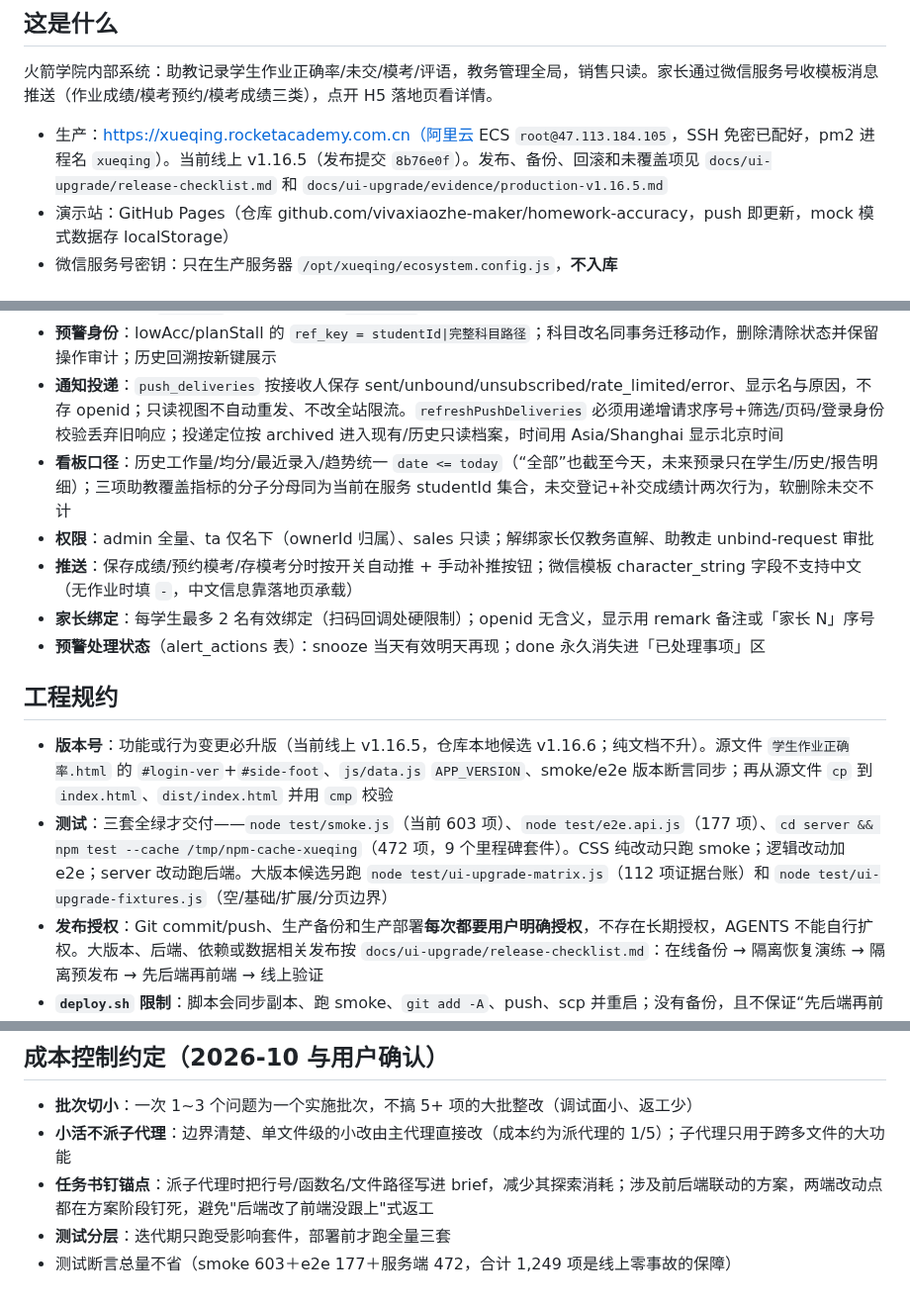
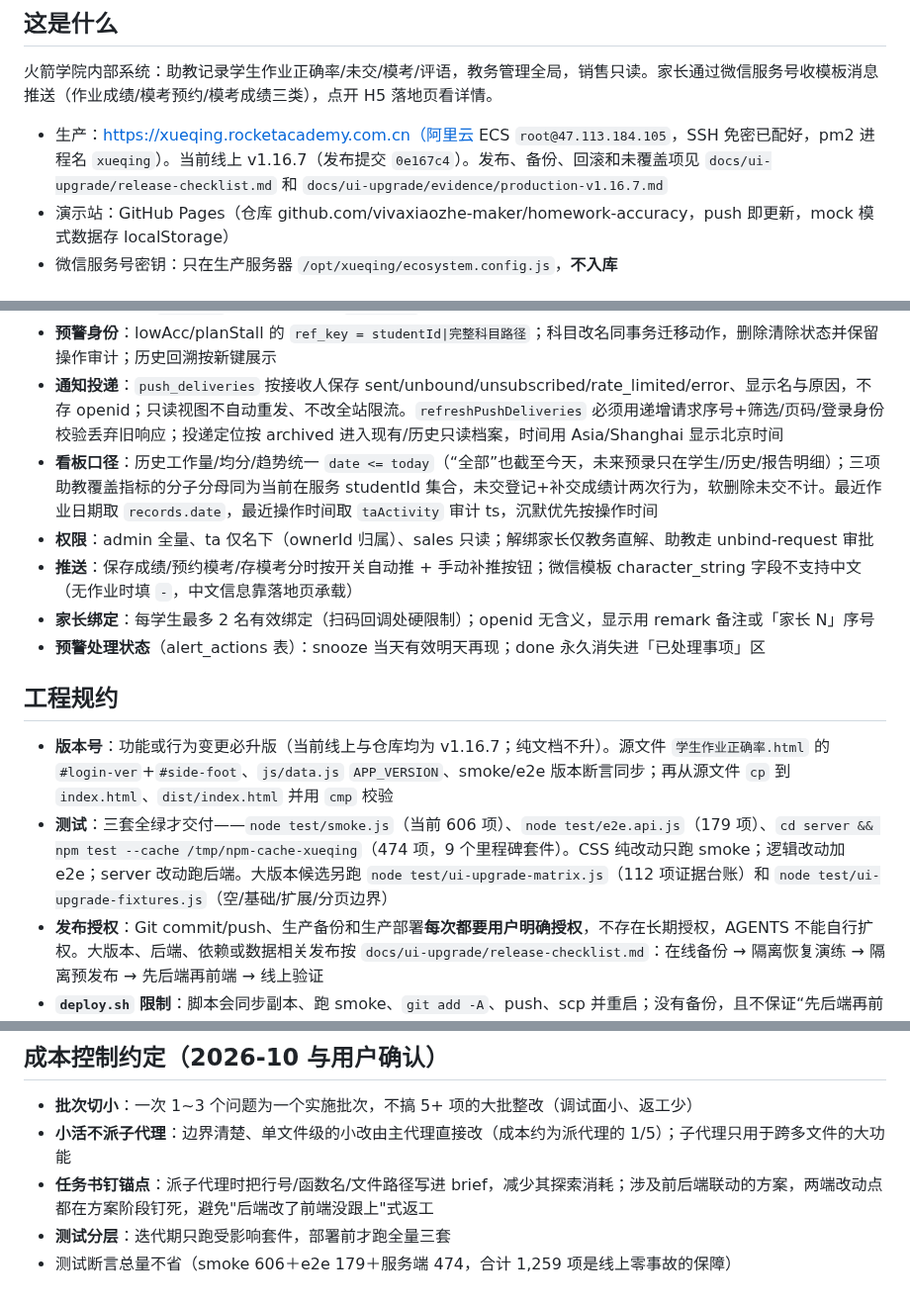
Before and after one commit to vivaxiaozhe-maker/homework-accuracy, a Markdown page: AGENTS.md, 3 parts joined by grey strips. Shown at 99% size. Rendered like a GitHub page.

```diff
--- a/AGENTS.md
+++ b/AGENTS.md
@@ -6,7 +6,7 @@
 
 火箭学院内部系统：助教记录学生作业正确率/未交/模考/评语，教务管理全局，销售只读。家长通过微信服务号收模板消息推送（作业成绩/模考预约/模考成绩三类），点开 H5 落地页看详情。
 
-- 生产：https://xueqing.rocketacademy.com.cn（阿里云 ECS `root@47.113.184.105`，SSH 免密已配好，pm2 进程名 `xueqing`）。当前线上 v1.16.5（发布提交 `8b76e0f`）。发布、备份、回滚和未覆盖项见 `docs/ui-upgrade/release-checklist.md` 和 `docs/ui-upgrade/evidence/production-v1.16.5.md`
+- 生产：https://xueqing.rocketacademy.com.cn（阿里云 ECS `root@47.113.184.105`，SSH 免密已配好，pm2 进程名 `xueqing`）。当前线上 v1.16.7（发布提交 `0e167c4`）。发布、备份、回滚和未覆盖项见 `docs/ui-upgrade/release-checklist.md` 和 `docs/ui-upgrade/evidence/production-v1.16.7.md`
 - 演示站：GitHub Pages（仓库 github.com/vivaxiaozhe-maker/homework-accuracy，push 即更新，mock 模式数据存 localStorage）
 - 微信服务号密钥：只在生产服务器 `/opt/xueqing/ecosystem.config.js`，**不入库**
 
@@ -31,7 +31,7 @@
 - **计划审批**：待审批存在时，本科目禁止改名/删除，整组禁止归档；审批通过必须重读并核对 pending、归档、归属、科目存在性和 `old_plan`，状态失效则转 `cancelled` 并审计，不能写回旧键
 - **预警身份**：lowAcc/planStall 的 `ref_key = studentId|完整科目路径`；科目改名同事务迁移动作，删除清除状态并保留操作审计；历史回溯按新键展示
 - **通知投递**：`push_deliveries` 按接收人保存 sent/unbound/unsubscribed/rate_limited/error、显示名与原因，不存 openid；只读视图不自动重发、不改全站限流。`refreshPushDeliveries` 必须用递增请求序号+筛选/页码/登录身份校验丢弃旧响应；投递定位按 archived 进入现有/历史只读档案，时间用 Asia/Shanghai 显示北京时间
-- **看板口径**：历史工作量/均分/最近录入/趋势统一 `date <= today`（“全部”也截至今天，未来预录只在学生/历史/报告明细）；三项助教覆盖指标的分子分母同为当前在服务 studentId 集合，未交登记+补交成绩计两次行为，软删除未交不计
+- **看板口径**：历史工作量/均分/趋势统一 `date <= today`（“全部”也截至今天，未来预录只在学生/历史/报告明细）；三项助教覆盖指标的分子分母同为当前在服务 studentId 集合，未交登记+补交成绩计两次行为，软删除未交不计。最近作业日期取 `records.date`，最近操作时间取 `taActivity` 审计 ts，沉默优先按操作时间
 - **权限**：admin 全量、ta 仅名下（ownerId 归属）、sales 只读；解绑家长仅教务直解、助教走 unbind-request 审批
 - **推送**：保存成绩/预约模考/存模考分时按开关自动推 + 手动补推按钮；微信模板 character_string 字段不支持中文（无作业时填 `-`，中文信息靠落地页承载）
 - **家长绑定**：每学生最多 2 名有效绑定（扫码回调处硬限制）；openid 无含义，显示用 remark 备注或「家长 N」序号
@@ -39,8 +39,8 @@
 
 ## 工程规约
 
-- **版本号**：功能或行为变更必升版（当前线上 v1.16.5，仓库本地候选 v1.16.6；纯文档不升）。源文件 `学生作业正确率.html` 的 `#login-ver`+`#side-foot`、`js/data.js` `APP_VERSION`、smoke/e2e 版本断言同步；再从源文件 `cp` 到 `index.html`、`dist/index.html` 并用 `cmp` 校验
-- **测试**：三套全绿才交付——`node test/smoke.js`（当前 603 项）、`node test/e2e.api.js`（177 项）、`cd server && npm test --cache /tmp/npm-cache-xueqing`（472 项，9 个里程碑套件）。CSS 纯改动只跑 smoke；逻辑改动加 e2e；server 改动跑后端。大版本候选另跑 `node test/ui-upgrade-matrix.js`（112 项证据台账）和 `node test/ui-upgrade-fixtures.js`（空/基础/扩展/分页边界）
+- **版本号**：功能或行为变更必升版（当前线上与仓库均为 v1.16.7；纯文档不升）。源文件 `学生作业正确率.html` 的 `#login-ver`+`#side-foot`、`js/data.js` `APP_VERSION`、smoke/e2e 版本断言同步；再从源文件 `cp` 到 `index.html`、`dist/index.html` 并用 `cmp` 校验
+- **测试**：三套全绿才交付——`node test/smoke.js`（当前 606 项）、`node test/e2e.api.js`（179 项）、`cd server && npm test --cache /tmp/npm-cache-xueqing`（474 项，9 个里程碑套件）。CSS 纯改动只跑 smoke；逻辑改动加 e2e；server 改动跑后端。大版本候选另跑 `node test/ui-upgrade-matrix.js`（112 项证据台账）和 `node test/ui-upgrade-fixtures.js`（空/基础/扩展/分页边界）
 - **发布授权**：Git commit/push、生产备份和生产部署**每次都要用户明确授权**，不存在长期授权，AGENTS 不能自行扩权。大版本、后端、依赖或数据相关发布按 `docs/ui-upgrade/release-checklist.md`：在线备份 → 隔离恢复演练 → 隔离预发布 → 先后端再前端 → 线上验证
 - **`deploy.sh` 限制**：脚本会同步副本、跑 smoke、`git add -A`、push、scp 并重启；没有备份，且不保证“先后端再前端”。仅在用户明确同意且确认为小前端改动时使用；大版本按上面的受控流程手工执行。运行期间禁止其他进程改文件
 - **GitHub 网络**：repo 已配 `http.version=HTTP/1.1`（必须，HTTP/2 易挂）；443 断流时让用户开全局代理。不要擅自绕过 Git 直接 scp 生产来“补提交”，生产发布和 Git 操作都必须已获当次授权
@@ -62,4 +62,4 @@
 - **小活不派子代理**：边界清楚、单文件级的小改由主代理直接改（成本约为派代理的 1/5）；子代理只用于跨多文件的大功能
 - **任务书钉锚点**：派子代理时把行号/函数名/文件路径写进 brief，减少其探索消耗；涉及前后端联动的方案，两端改动点都在方案阶段钉死，避免"后端改了前端没跟上"式返工
 - **测试分层**：迭代期只跑受影响套件，部署前才跑全量三套
-- 测试断言总量不省（smoke 603＋e2e 177＋服务端 472，合计 1,249 项是线上零事故的保障）
+- 测试断言总量不省（smoke 606＋e2e 179＋服务端 474，合计 1,259 项是线上零事故的保障）
```
Also changed, not shown: docs/ui-upgrade/release-checklist.md (+9 -0 lines), 1 other file.
